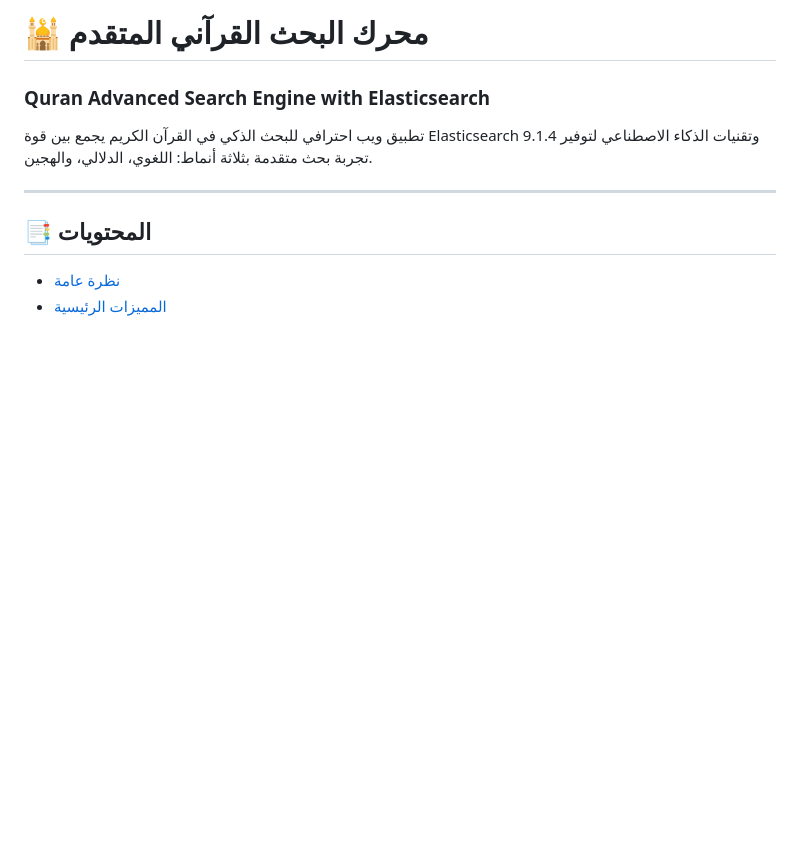
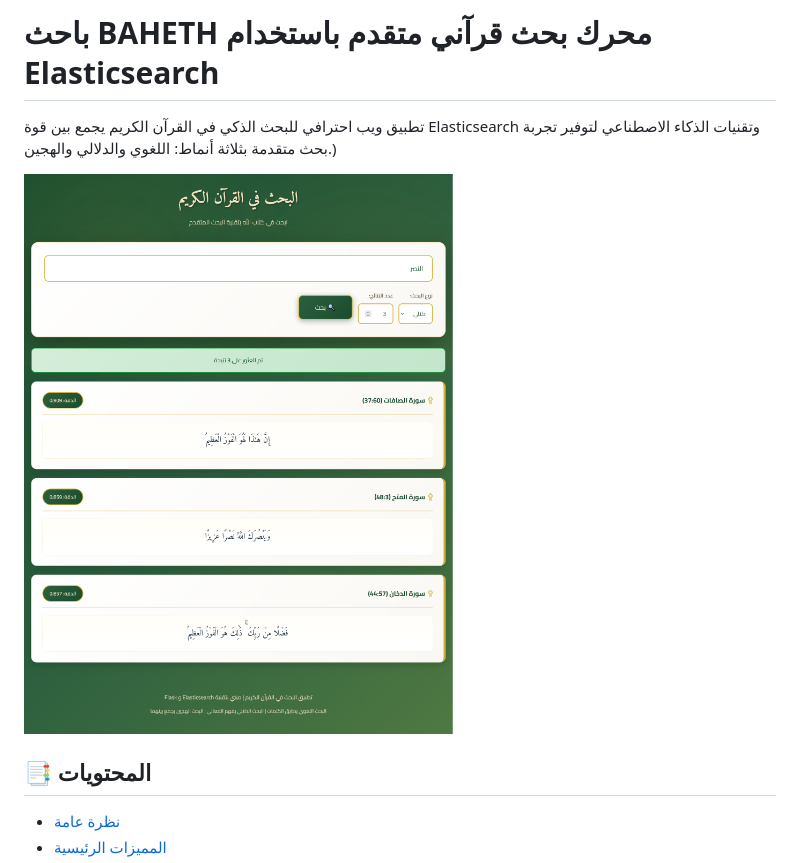
Before and after one commit to engsaleh/BAHETH-quran-elasticsearch, a Markdown page: README.md, the part around the change. Drawn GitHub-style; blank space fills up the shorter version.

```diff
--- a/README.md
+++ b/README.md
@@ -1,10 +1,10 @@
-# 🕌 محرك البحث القرآني المتقدم
+# باحث BAHETH محرك بحث قرآني متقدم باستخدام Elasticsearch
 
-### Quran Advanced Search Engine with Elasticsearch
+تطبيق ويب احترافي للبحث الذكي في القرآن الكريم يجمع بين قوة Elasticsearch وتقنيات الذكاء الاصطناعي لتوفير تجربة بحث متقدمة بثلاثة أنماط: اللغوي
+والدلالي والهجين.)
 
-تطبيق ويب احترافي للبحث الذكي في القرآن الكريم يجمع بين قوة Elasticsearch 9.1.4 وتقنيات الذكاء الاصطناعي لتوفير تجربة بحث متقدمة بثلاثة أنماط: اللغوي، الدلالي، والهجين.
+![بحث دلالي](https://github.com/engsaleh/BAHETH-quran-elasticsearch/blob/main/screenshots/%D8%A8%D8%AD%D8%AB%20%D8%AF%D9%84%D8%A7%D9%84%D9%8A.png?raw=true)
 
-------
 
 ## 📑 المحتويات
 
```
